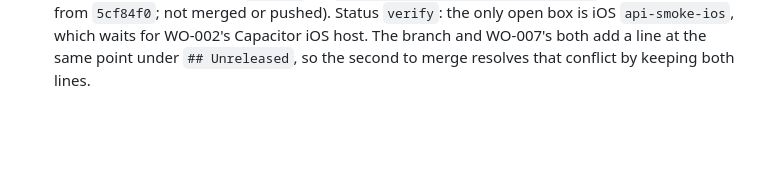
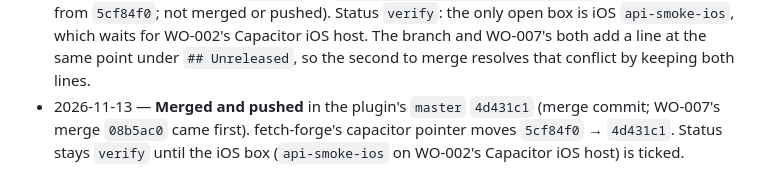
Before and after one commit to transistorsoft/fetch-forge, a Markdown page: workorders/WO-006-capacitor-void-returns.md, the part around the change. Rendered like a GitHub page; blank space fills up the shorter version.

```diff
--- a/workorders/WO-006-capacitor-void-returns.md
+++ b/workorders/WO-006-capacitor-void-returns.md
@@ -222,3 +222,4 @@ Under D1, no native file changes. The anchor `// (WO-006)` goes at each change.
     - **React Native:** api-smoke green in sweep `20261113-091839`. WO-006 touches no React Native code.
     - The Capacitor captures committed with this order are that sweep's. Re-scored against the edited scenario descriptions: 15 of 15 step captures PASS, and none reads `spec-changed`.
 - 2026-11-13 — **Committed** `c2bb2e4` on `fix/WO-006-capacitor-void-returns` (Capacitor plugin, from `5cf84f0`; not merged or pushed). Status `verify`: the only open box is iOS `api-smoke-ios`, which waits for WO-002's Capacitor iOS host. The branch and WO-007's both add a line at the same point under `## Unreleased`, so the second to merge resolves that conflict by keeping both lines.
+- 2026-11-13 — **Merged and pushed** in the plugin's `master` `4d431c1` (merge commit; WO-007's merge `08b5ac0` came first). fetch-forge's capacitor pointer moves `5cf84f0` → `4d431c1`. Status stays `verify` until the iOS box (`api-smoke-ios` on WO-002's Capacitor iOS host) is ticked.
```
Also changed, not shown: workorders/WO-007-capacitor-android-destroy-not-headless.md (+2 -1 lines).
